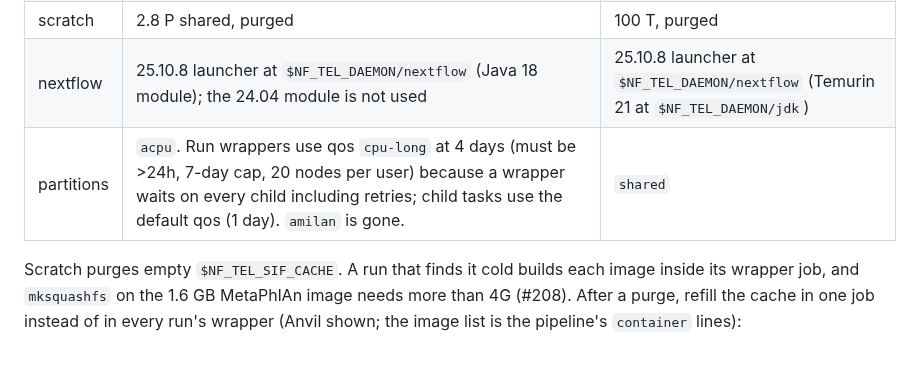
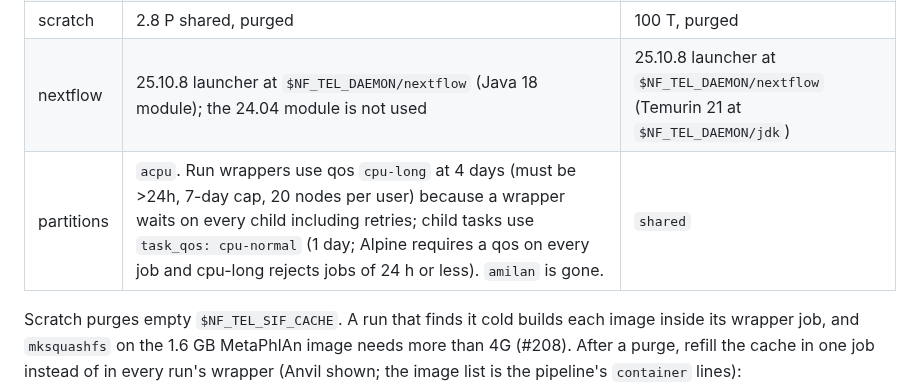
Before and after one commit to seandavi/nextflow_telemetry, a Markdown page: docs/hpc-layout.md, the part around the change. Rendered like a GitHub page; blank space fills up the shorter version.

Commit message:
docs: Alpine tasks run on qos cpu-normal via task_qos (#285) (#289)
Claude-Session: https://claude.ai/code/session_01RAoACFomfuQa1iFHBZLjNk

Co-authored-by: Claude Opus 5.5 <noreply@anthropic.com>

```diff
--- a/docs/hpc-layout.md
+++ b/docs/hpc-layout.md
@@ -132,7 +132,7 @@ and check `sbatch --test-only` with the rendered script before starting the daem
 | projects | 250 G, 140 G used (56 %) | 5 T, 132 G used |
 | scratch | 2.8 P shared, purged | 100 T, purged |
 | nextflow | 25.10.8 launcher at `$NF_TEL_DAEMON/nextflow` (Java 18 module); the 24.04 module is not used | 25.10.8 launcher at `$NF_TEL_DAEMON/nextflow` (Temurin 21 at `$NF_TEL_DAEMON/jdk`) |
-| partitions | `acpu`. Run wrappers use qos `cpu-long` at 4 days (must be >24h, 7-day cap, 20 nodes per user) because a wrapper waits on every child including retries; child tasks use the default qos (1 day). `amilan` is gone. | `shared` |
+| partitions | `acpu`. Run wrappers use qos `cpu-long` at 4 days (must be >24h, 7-day cap, 20 nodes per user) because a wrapper waits on every child including retries; child tasks use `task_qos: cpu-normal` (1 day; Alpine requires a qos on every job and cpu-long rejects jobs of 24 h or less). `amilan` is gone. | `shared` |
 
 Scratch purges empty `$NF_TEL_SIF_CACHE`. A run that finds it cold builds each
 image inside its wrapper job, and `mksquashfs` on the 1.6 GB MetaPhlAn image needs
```
Also changed, not shown: 1 other file.
